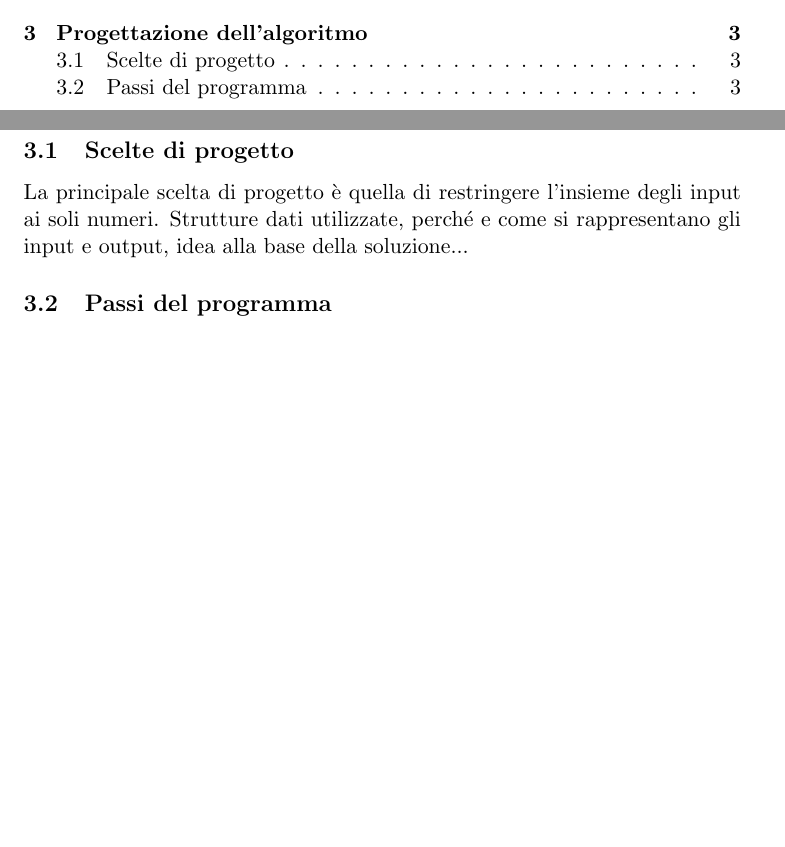
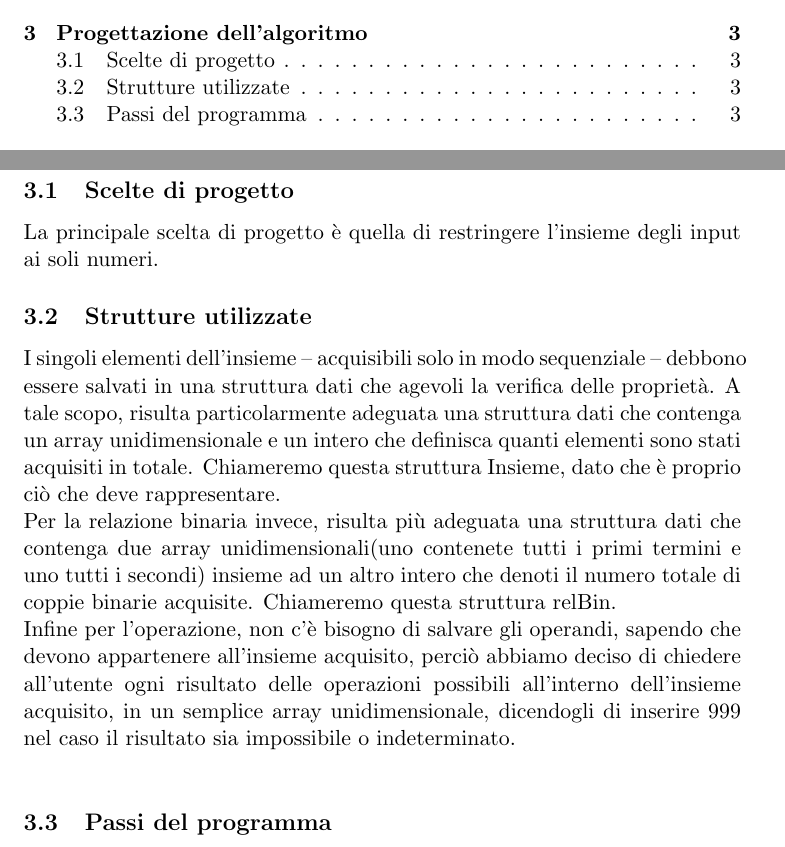
Before and after one commit to MACEL94/Progetto-numero-2, a LaTeX document (relazione/relazione.tex): two parts of pages 2 and 5 of 5, joined at a grey line, cut so that both start at the same text, the shorter picture padded with empty space. Compiled offline with pdfLaTeX.

Commit message:
relazione
aggiornata

```diff
--- a/relazione/relazione.tex
+++ b/relazione/relazione.tex
@@ -94,7 +94,15 @@ all'operazione e se la relazione è una congruenza rispetto all'operazione.
 	\section{Progettazione dell'algoritmo}
 	\subsection{Scelte di progetto}
 	La principale scelta di progetto è quella di restringere l'insieme degli input ai soli numeri.
-	Strutture dati utilizzate, perché e come si rappresentano gli input e output, idea alla base della soluzione...
+	\subsection{Strutture utilizzate}
+	I singoli elementi dell'insieme – acquisibili solo in modo sequenziale – debbono essere salvati in una struttura
+	dati che agevoli la verifica delle proprietà.  A tale scopo, risulta particolarmente
+	adeguata una struttura dati che contenga un array unidimensionale e un intero che definisca quanti elementi sono stati acquisiti in totale. Chiameremo questa struttura Insieme, dato che è proprio ciò che deve rappresentare.
+	\\
+	Per la relazione binaria invece, risulta più adeguata una struttura dati che contenga due array unidimensionali(uno contenete tutti i primi termini e uno tutti i secondi) insieme ad un altro intero che denoti il numero totale di coppie binarie acquisite. Chiameremo questa struttura relBin.
+	\\
+	Infine per l'operazione, non c'è bisogno di salvare gli operandi, sapendo che devono appartenere all'insieme acquisito, perciò abbiamo deciso di chiedere all'utente ogni risultato delle operazioni possibili all'interno dell'insieme acquisito, in un semplice array unidimensionale, dicendogli di inserire 999 nel caso il risultato sia impossibile o indeterminato.
+	\\
 	\subsection{Passi del programma}
 	-Acquisire e comunicare un insieme.\\
 	-Acquisire e comunicare una relazione binaria su quell'insieme.\\
```
Also changed, not shown: 2 other files.
